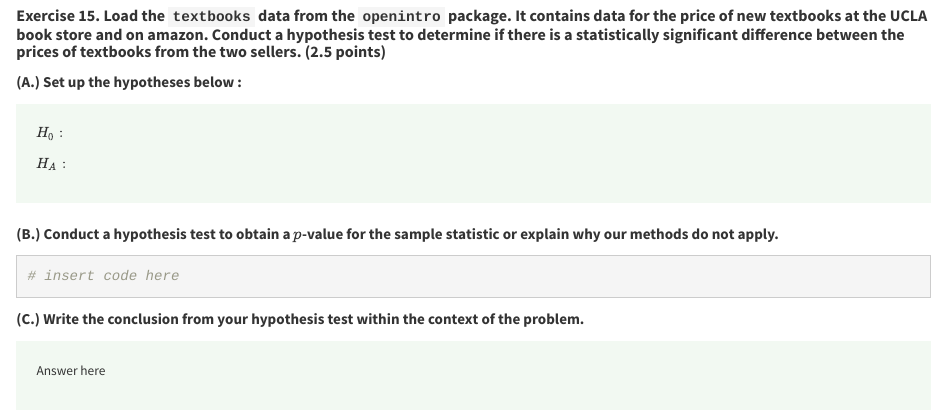
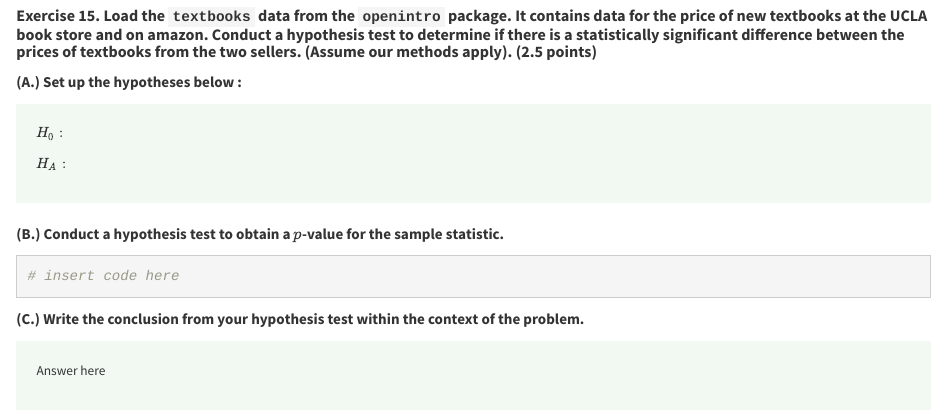
Before and after one commit to matthew-bachmann/Final, an R Markdown document (Final.Rmd): the page in a window 1100 px wide, from 6040 px down. Rendered offline with R 4.5, knitr and Pandoc, with nearby package versions.

Commit message:
Update Final.Rmd

````diff
--- a/Final.Rmd
+++ b/Final.Rmd
@@ -380,7 +380,7 @@ Answer here
 
 ---
 
-##### **Exercise 15. Load the `textbooks` data from the `openintro` package. It contains data for the price of new textbooks at the UCLA book store and on amazon. Conduct a hypothesis test to determine if there is a statistically significant difference between the prices of textbooks from the two sellers. (2.5 points)**
+##### **Exercise 15. Load the `textbooks` data from the `openintro` package. It contains data for the price of new textbooks at the UCLA book store and on amazon. Conduct a hypothesis test to determine if there is a statistically significant difference between the prices of textbooks from the two sellers. (Assume our methods apply). (2.5 points)**
 
 **(A.) Set up the hypotheses below :**
 
@@ -392,7 +392,7 @@ $H_A:$
 :::
 </div>
 
-**(B.) Conduct a hypothesis test to obtain a $p$-value for the sample statistic or explain why our methods do not apply.**
+**(B.) Conduct a hypothesis test to obtain a $p$-value for the sample statistic.**
 
 ```{r}
 # insert code here
````
